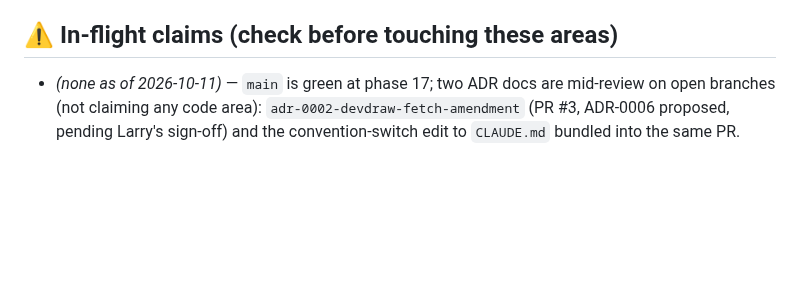
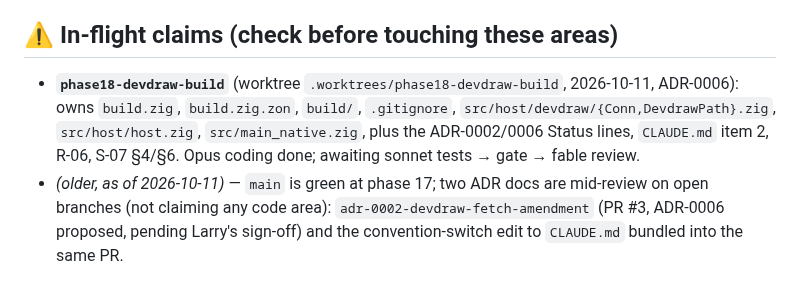
Before and after one commit to larryr/snarf, a Markdown page: agents/HANDOFF.md, the part around the change. Rendered like a GitHub page; blank space fills up the shorter version.

```diff
--- a/agents/HANDOFF.md
+++ b/agents/HANDOFF.md
@@ -16,7 +16,11 @@ one fact that had gone stale and wrong (PR creation — see below).
 
 ## ⚠ In-flight claims (check before touching these areas)
 
-- *(none as of 2026-10-11)* — `main` is green at phase 17; two ADR docs are mid-review on open
+- **`phase18-devdraw-build`** (worktree `.worktrees/phase18-devdraw-build`, 2026-10-11, ADR-0006):
+  owns `build.zig`, `build.zig.zon`, `build/`, `.gitignore`, `src/host/devdraw/{Conn,DevdrawPath}.zig`,
+  `src/host/host.zig`, `src/main_native.zig`, plus the ADR-0002/0006 Status lines, `CLAUDE.md`
+  item 2, R-06, S-07 §4/§6. Opus coding done; awaiting sonnet tests → gate → fable review.
+- *(older, as of 2026-10-11)* — `main` is green at phase 17; two ADR docs are mid-review on open
   branches (not claiming any code area): `adr-0002-devdraw-fetch-amendment` (PR #3, ADR-0006
   proposed, pending Larry's sign-off) and the convention-switch edit to `CLAUDE.md` bundled
   into the same PR.
```
Also changed, not shown: agents/REVIEW-NOTES.md (+26 -0 lines), agents/reports/phase18-devdraw-build.md (added, +101 -0 lines).
